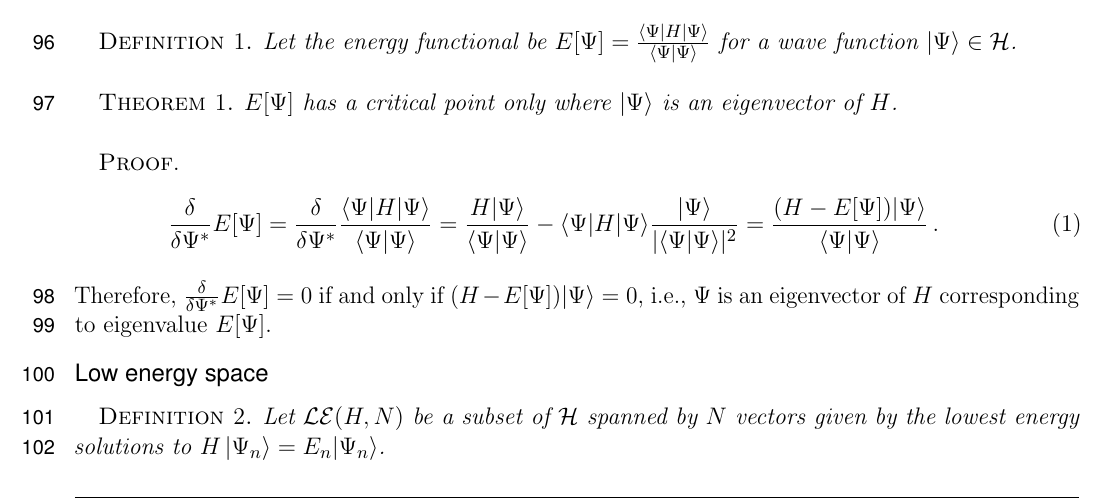
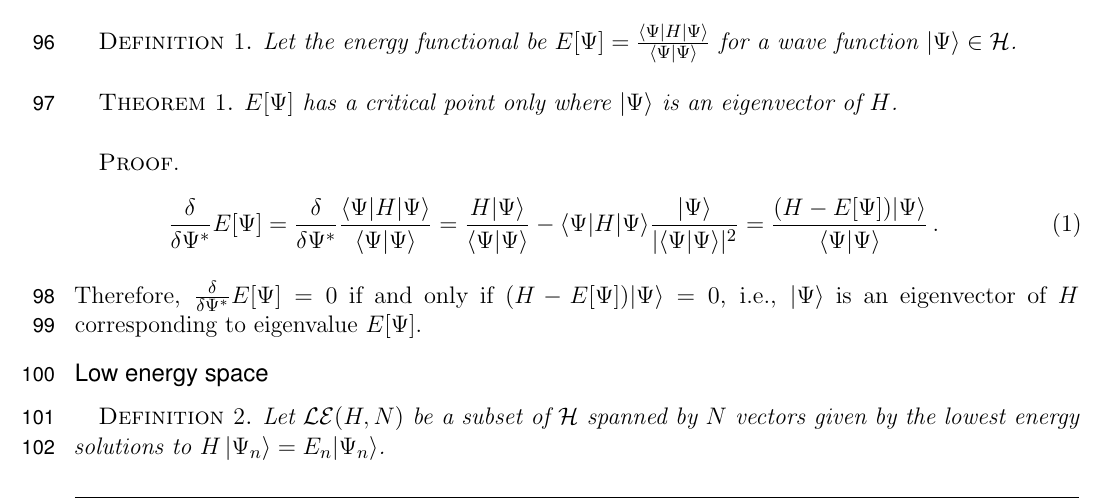
Before and after one commit to hiteshjc/Downfolding, a LaTeX document (Downfolding_review/main.tex, which reads Downfolding_review/theory.tex): part of page 3 of 26, cut so that both start at the same text. Compiled offline with pdfLaTeX.

Commit message:
another fixed of \psi_i

```diff
--- a/Downfolding_review/theory.tex
+++ b/Downfolding_review/theory.tex
@@ -29,7 +29,7 @@ $E[\Psi]$ has a critical point only where $\ket{\Psi}$ is an eigenvector of $H$.
 \frac{\delta }{\delta \Psi^*}  E[\Psi] = \frac{\delta}{\delta \Psi^*}\frac{\langle \Psi |H|\Psi\rangle}{\langle \Psi |\Psi\rangle} = \frac{H|\Psi\rangle}{\langle \Psi |\Psi\rangle} - \langle \Psi |H|\Psi\rangle \frac{|\Psi \rangle}{|\langle \Psi | \Psi\rangle|^2} =\frac{ (H-E[\Psi])|\Psi\rangle }{\langle\Psi|\Psi\rangle}\,.
 \end{eqnarray}
 Therefore,
-$\frac{\delta }{\delta \Psi^*}  E[\Psi] = 0$ if and only if $(H-E[\Psi])|\Psi\rangle =0$, i.e., $\Psi$ is an eigenvector of $H$ corresponding to eigenvalue $E[\Psi]$.
+$\frac{\delta }{\delta \Psi^*}  E[\Psi] = 0$ if and only if $(H-E[\Psi])|\Psi\rangle =0$, i.e., $|\Psi\rangle$ is an eigenvector of $H$ corresponding to eigenvalue $E[\Psi]$.
 \end{proof}
 
 \subsubsection{Low energy space}
```
